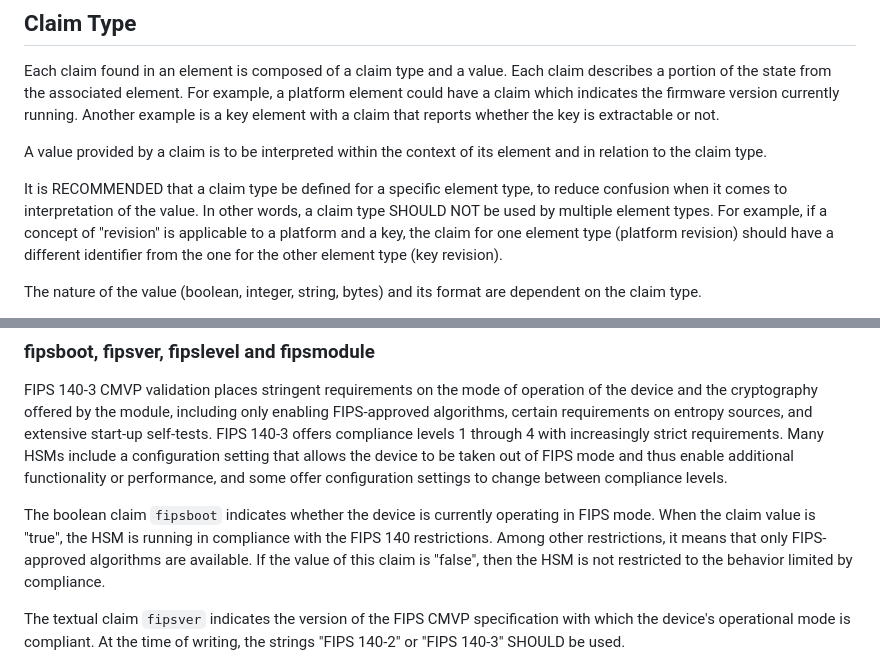
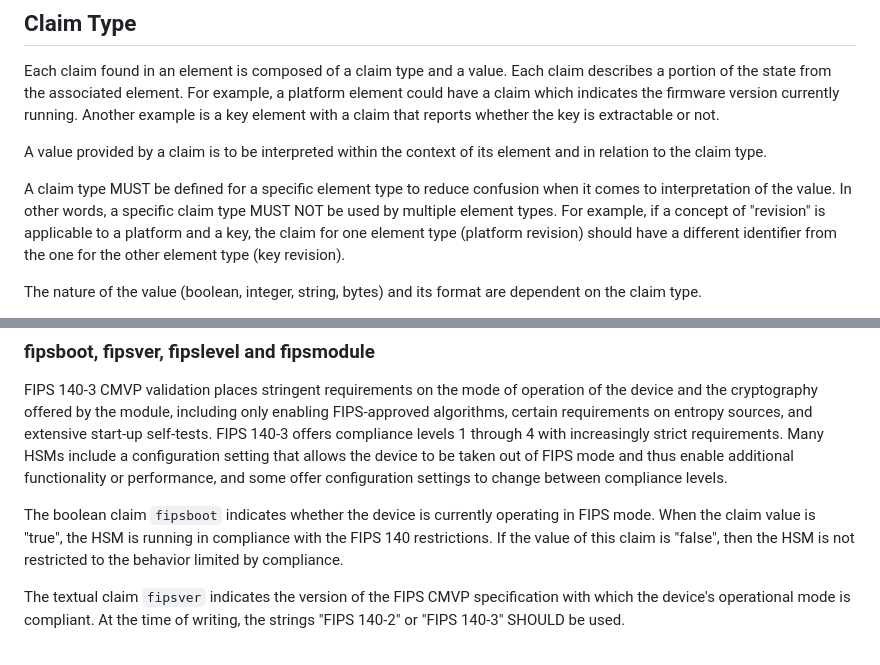
Before and after one commit to ietf-rats-wg/key-attestation, a Markdown page: draft-ietf-rats-pkix-key-attestation.md, 2 parts joined by grey strips. Rendered like a GitHub page.

Commit message:
Enforce separation of claim types for element types.
Issue #92

```diff
--- a/draft-ietf-rats-pkix-key-attestation.md
+++ b/draft-ietf-rats-pkix-key-attestation.md
@@ -492,8 +492,8 @@ or not.
 A value provided by a claim is to be interpreted within the context
 of its element and in relation to the claim type.
 
-It is RECOMMENDED that a claim type be defined for a specific element type, to reduce
-confusion when it comes to interpretation of the value. In other words, a claim type SHOULD
+A claim type MUST be defined for a specific element type to reduce
+confusion when it comes to interpretation of the value. In other words, a specific claim type MUST
 NOT be used by multiple element types. For example, if a concept of "revision" is applicable to a platform
 and a key, the claim for one element type (platform revision) should have a different identifier
 from the one for the other element type (key revision).
@@ -749,7 +749,7 @@ FIPS 140-3 offers compliance levels 1 through 4 with increasingly strict require
 the device to be taken out of FIPS mode and thus enable additional functionality or performance, and some offer configuration settings to change between compliance levels.
 
 The boolean claim `fipsboot` indicates whether the device is currently operating in FIPS mode. When the claim value is "true", the HSM is running in compliance with the
-FIPS 140 restrictions. Among other restrictions, it means that only FIPS-approved algorithms are available. If the value of this claim is "false", then the HSM is not
+FIPS 140 restrictions. If the value of this claim is "false", then the HSM is not
 restricted to the behavior limited by compliance.
 
 The textual claim `fipsver` indicates the version of the FIPS CMVP specification with which the device's operational mode is compliant. At the time of writing, the strings "FIPS 140-2" or "FIPS 140-3" SHOULD be used.
```
